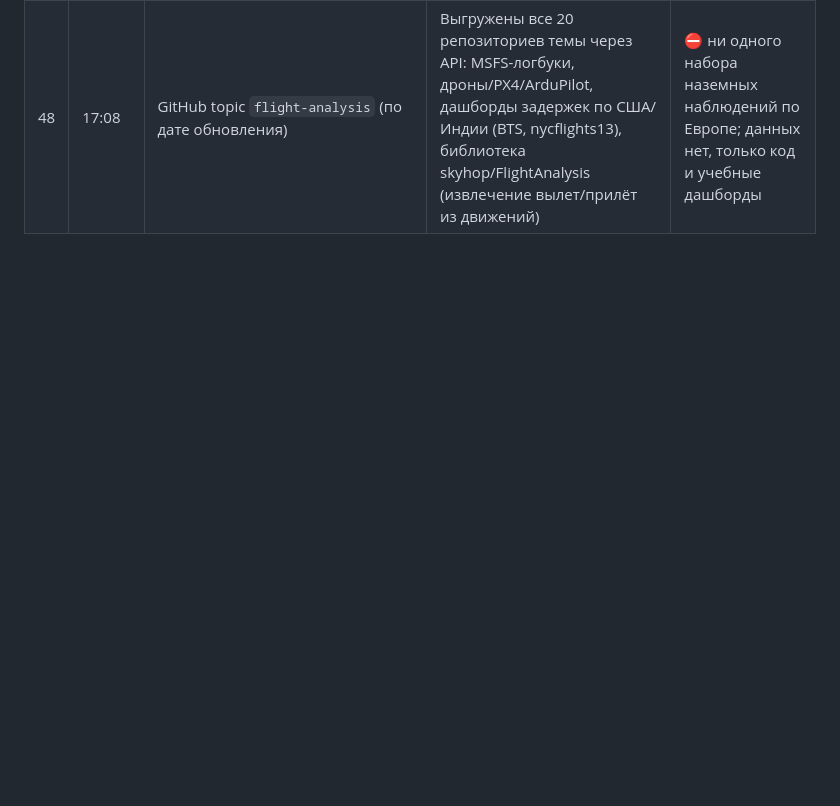
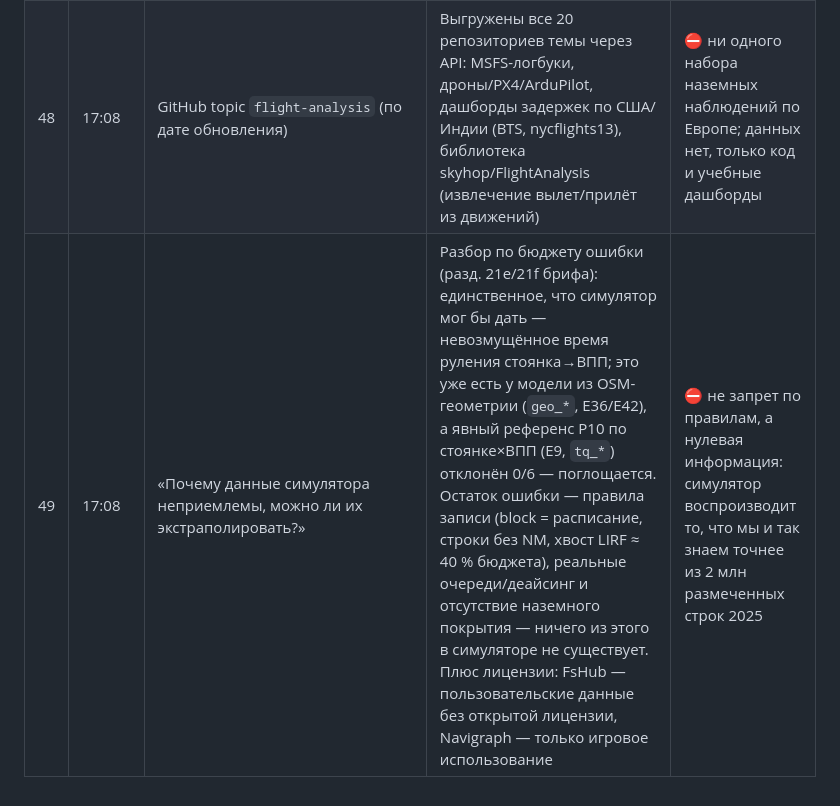
Before and after one commit to disclaimer8/prc-2026, a Markdown page: HYPOTHESES_LOG.md, the part around the change. GitHub-like rendering; blank space fills up the shorter version.

Commit message:
Hypothesis 49: why simulator data cannot be extrapolated (error budget argument)
Co-Authored-By: Claude Fable 5.1 <noreply@anthropic.com>

```diff
--- a/HYPOTHESES_LOG.md
+++ b/HYPOTHESES_LOG.md
@@ -62,3 +62,4 @@
 | 46 | 17:07 | fshub.io как источник | Прочитана главная: облачный трекер полётов **в авиасимуляторах** (MSFS 2020/2024, X-Plane, Prepar3D, FSX) для виртуальных пилотов и виртуальных авиакомпаний; 4,8 млн «полётов» — все из симулятора | ⛔ виртуальные полёты, не реальные наблюдения; неприменимо (как Navigraph, №28/30) |
 | 47 | 17:07 | github.com/jbencina/fstelemetry | Метаданные репозитория: «Python library for capturing telemetry data from Flight Simulator 2020 using SimConnect», 8 звёзд, последний коммит 10.01.2021, MIT | ⛔ библиотека для съёма телеметрии из MSFS 2020 — симулятор, не данные; неприменимо (в одном ряду с №46 fshub, №28/30 Navigraph) |
 | 48 | 17:08 | GitHub topic `flight-analysis` (по дате обновления) | Выгружены все 20 репозиториев темы через API: MSFS-логбуки, дроны/PX4/ArduPilot, дашборды задержек по США/Индии (BTS, nycflights13), библиотека skyhop/FlightAnalysis (извлечение вылет/прилёт из движений) | ⛔ ни одного набора наземных наблюдений по Европе; данных нет, только код и учебные дашборды |
+| 49 | 17:08 | «Почему данные симулятора неприемлемы, можно ли их экстраполировать?» | Разбор по бюджету ошибки (разд. 21e/21f брифа): единственное, что симулятор мог бы дать — невозмущённое время руления стоянка→ВПП; это уже есть у модели из OSM-геометрии (`geo_*`, E36/E42), а явный референс P10 по стоянке×ВПП (E9, `tq_*`) отклонён 0/6 — поглощается. Остаток ошибки — правила записи (block = расписание, строки без NM, хвост LIRF ≈ 40 % бюджета), реальные очереди/деайсинг и отсутствие наземного покрытия — ничего из этого в симуляторе не существует. Плюс лицензии: FsHub — пользовательские данные без открытой лицензии, Navigraph — только игровое использование | ⛔ не запрет по правилам, а нулевая информация: симулятор воспроизводит то, что мы и так знаем точнее из 2 млн размеченных строк 2025 |
```
